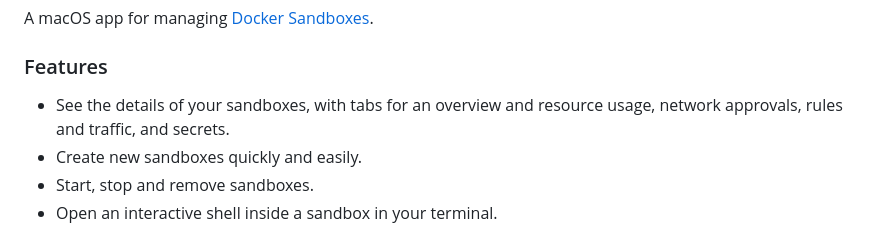
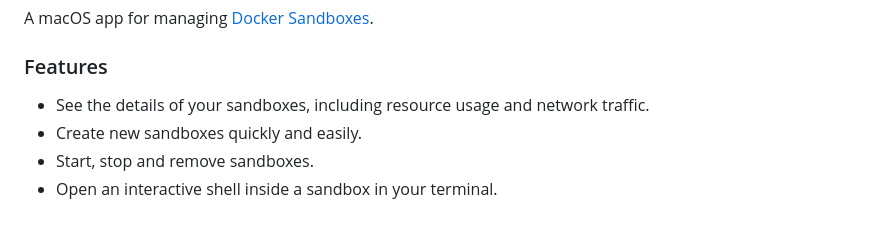
Before and after one commit to geofflamrock/Sandboxes, a Markdown page: README.md, the part around the change. Drawn GitHub-style.

```diff
--- a/README.md
+++ b/README.md
@@ -4,7 +4,7 @@ A macOS app for managing [Docker Sandboxes](https://docs.docker.com/ai/sandboxes
 
 ### Features
 
-- See the details of your sandboxes, with tabs for an overview and resource usage, network approvals, rules and traffic, and secrets.
+- See the details of your sandboxes, including resource usage and network traffic.
 - Create new sandboxes quickly and easily.
 - Start, stop and remove sandboxes.
 - Open an interactive shell inside a sandbox in your terminal.
```
